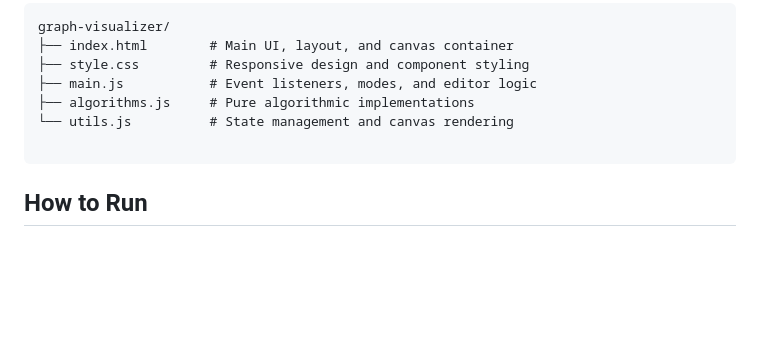
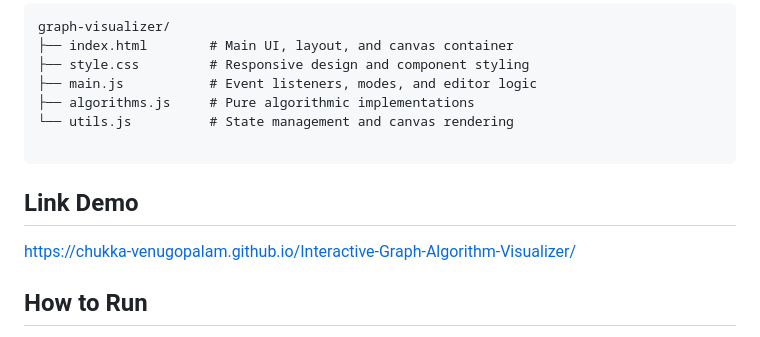
Before and after one commit to chukka-venugopalam/Interactive-Graph-Algorithm-Visualizer, a Markdown page: README.md, the part around the change. GitHub-like rendering; blank space fills up the shorter version.

Commit message:
Added demo link to run and see directly

````diff
--- a/README.md
+++ b/README.md
@@ -87,6 +87,9 @@ graph-visualizer/
 └── utils.js          # State management and canvas rendering
 
 ```
+## Link Demo
+https://chukka-venugopalam.github.io/Interactive-Graph-Algorithm-Visualizer/
+
 ## How to Run
 Because this project utilizes modern ES6 JavaScript Modules (import/export), it must be run through a local web server to avoid CORS security restrictions.
 **1. Clone the repository:**
````
